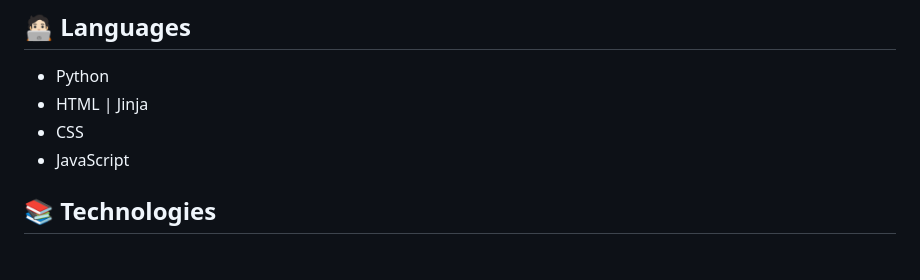
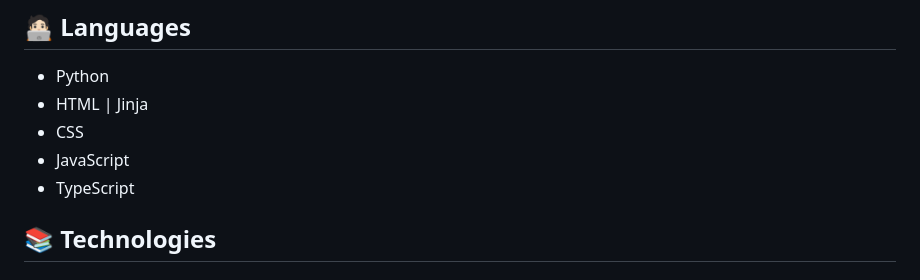
Before and after one commit to Jerryblessed/shine, a Markdown page: README.md, the part around one of its changes. GitHub-like rendering.

```diff
--- a/README.md
+++ b/README.md
@@ -75,6 +75,7 @@ For the next.js app's requirement, please visit [shine's chat](https://github.co
 - HTML | Jinja
 - CSS
 - JavaScript
+- TypeScript
 
 ## 📚 Technologies
 
```
Also changed, not shown: other parts of README.md (+2 -2 lines).
